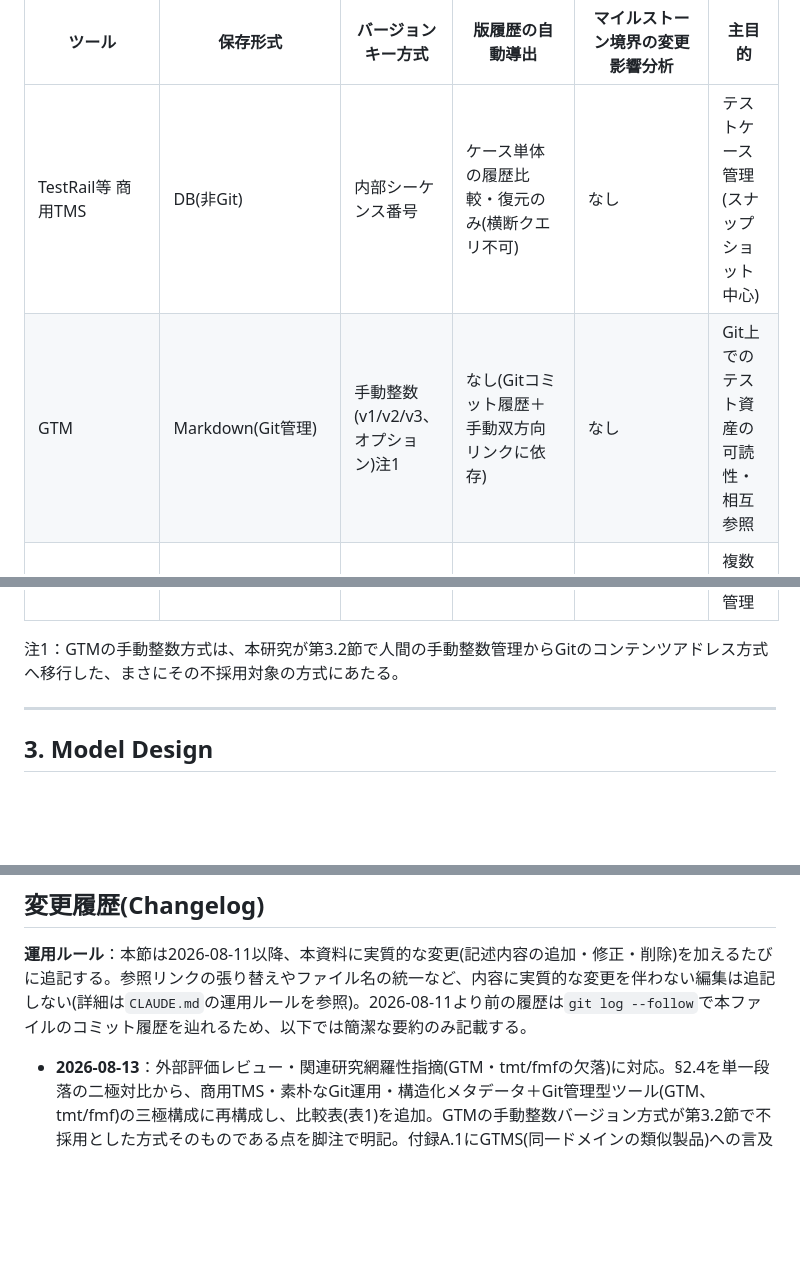
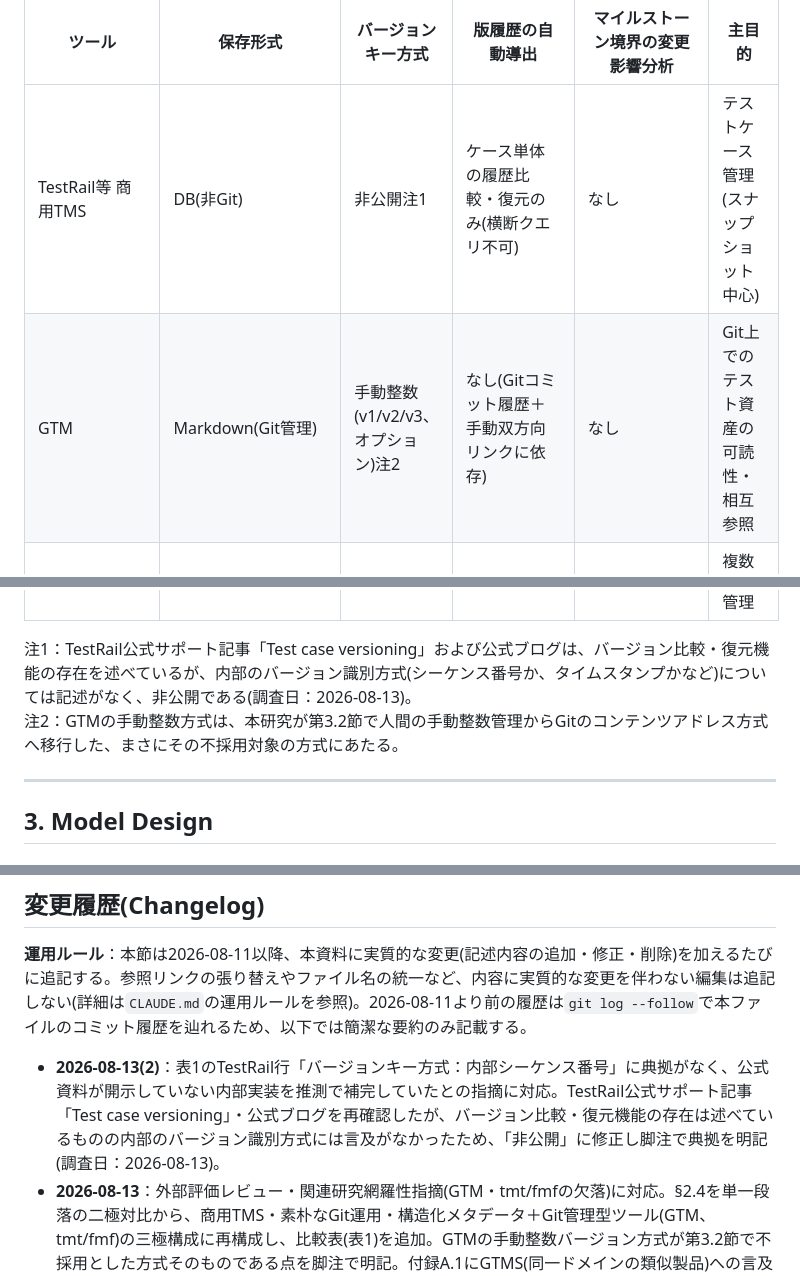
Before and after one commit to markharness/markharness, a Markdown page: docs/テスト知識管理のGit-nativeモデル_統合版.md, 3 parts joined by grey strips. GitHub-like rendering; blank space fills up the shorter version.

Commit message:
docs: 表1のTestRailバージョンキー方式を「非公開」に修正
「内部シーケンス番号」はTestRail公式資料に典拠のない推測だった
との指摘を受け、公式サポート記事・ブログを再確認。バージョン
比較・復元機能の存在は確認できたが内部識別方式の開示はないため
「非公開」に修正し、典拠を脚注に明記した。

Co-Authored-By: Claude Sonnet 5 <noreply@anthropic.com>

```diff
--- a/docs/テスト知識管理のGit-nativeモデル_統合版.md
+++ b/docs/テスト知識管理のGit-nativeモデル_統合版.md
@@ -109,13 +109,14 @@ Classification Tree Method(CTM)は、分類木からのテストケース生成
 
 | ツール | 保存形式 | バージョンキー方式 | 版履歴の自動導出 | マイルストーン境界の変更影響分析 | 主目的 |
 |---|---|---|---|---|---|
-| TestRail等 商用TMS | DB(非Git) | 内部シーケンス番号 | ケース単体の履歴比較・復元のみ(横断クエリ不可) | なし | テストケース管理(スナップショット中心) |
-| GTM | Markdown(Git管理) | 手動整数(v1/v2/v3、オプション)注1 | なし(Gitコミット履歴＋手動双方向リンクに依存) | なし | Git上でのテスト資産の可読性・相互参照 |
+| TestRail等 商用TMS | DB(非Git) | 非公開注1 | ケース単体の履歴比較・復元のみ(横断クエリ不可) | なし | テストケース管理(スナップショット中心) |
+| GTM | Markdown(Git管理) | 手動整数(v1/v2/v3、オプション)注2 | なし(Gitコミット履歴＋手動双方向リンクに依存) | なし | Git上でのテスト資産の可読性・相互参照 |
 | tmt/fmf | YAML(Git管理、fmf継承) | 該当なし(バージョンの概念自体を持たない) | なし | なし(`adjust`は環境間の空間的分岐であり時間軸と直交) | 複数環境・CI/CD間の実行移植性 |
 | 素朴なGit運用 | Markdown/YAML(Git管理) | commitハッシュ(体系化されない) | なし | なし | ー |
 | 本研究(markharness) | Markdown/YAML(Git管理) | tree SHA(コンテンツアドレス) | あり(マイルストーン境界で`ChangeEvent`を自動導出) | あり(`derived_from`＋`ChangeEvent`) | 版履歴・変更影響の第一級管理 |
 
-注1：GTMの手動整数方式は、本研究が第3.2節で人間の手動整数管理からGitのコンテンツアドレス方式へ移行した、まさにその不採用対象の方式にあたる。
+注1：TestRail公式サポート記事「Test case versioning」および公式ブログは、バージョン比較・復元機能の存在を述べているが、内部のバージョン識別方式(シーケンス番号か、タイムスタンプかなど)については記述がなく、非公開である(調査日：2026-08-13)。
+注2：GTMの手動整数方式は、本研究が第3.2節で人間の手動整数管理からGitのコンテンツアドレス方式へ移行した、まさにその不採用対象の方式にあたる。
 
 ---
 
@@ -579,6 +580,7 @@ LLM生成の手順書にテスターが直接手を加えた場合の運用と
 
 **運用ルール**：本節は2026-08-11以降、本資料に実質的な変更(記述内容の追加・修正・削除)を加えるたびに追記する。参照リンクの張り替えやファイル名の統一など、内容に実質的な変更を伴わない編集は追記しない(詳細は`CLAUDE.md`の運用ルールを参照)。2026-08-11より前の履歴は`git log --follow`で本ファイルのコミット履歴を辿れるため、以下では簡潔な要約のみ記載する。
 
+- **2026-08-13(2)**：表1のTestRail行「バージョンキー方式：内部シーケンス番号」に典拠がなく、公式資料が開示していない内部実装を推測で補完していたとの指摘に対応。TestRail公式サポート記事「Test case versioning」・公式ブログを再確認したが、バージョン比較・復元機能の存在は述べているものの内部のバージョン識別方式には言及がなかったため、「非公開」に修正し脚注で典拠を明記(調査日：2026-08-13)。
 - **2026-08-13**：外部評価レビュー・関連研究網羅性指摘(GTM・tmt/fmfの欠落)に対応。§2.4を単一段落の二極対比から、商用TMS・素朴なGit運用・構造化メタデータ＋Git管理型ツール(GTM、tmt/fmf)の三極構成に再構成し、比較表(表1)を追加。GTMの手動整数バージョン方式が第3.2節で不採用とした方式そのものである点を脚注で明記。付録A.1にGTMS(同一ドメインの類似製品)への言及を追記。参考文献にGTM・GTMS・tmt関連の一次情報6件を追加。§1.3・§2.1〜2.3・第5章は指摘の対象外であり変更していない(判断理由は[docs/decisions/0003-related-work-gtm-tmt.md](./decisions/0003-related-work-gtm-tmt.md)を参照)。
 - **2026-08-12(4)**：外部評価レビュー・改善プロンプト項目11に基づき、項目1(方針A)でVersion DAGの主張をChangeEventモデルに縮小した結果生じた「単なるgit diff/logラッパーに見える」という懸念に対応。実装(`src/id_cache.rs`)にある(a)パス独立なID解決(`feature.yml`の`id:`フィールドを正準ソースとする)・(b)ディレクトリ単位のtree SHA比較・(c)内容アドレス方式のid解決キャッシュの3点を明示し、パスベースの`git diff`/`git log --follow`との対比を§1.3(核心的貢献)・§1.1・§3.1・§3.3に追記。表現は「理論的コア」ではなく「設計上の中核メカニズム」「アルゴリズム的な核」を採用(既知技術の組み合わせであり形式的な証明・複雑度解析を伴わないため)。選定理由は[docs/decisions/0001-version-dag-to-changeevent-model.md](./decisions/0001-version-dag-to-changeevent-model.md)の追記を参照。
 - **2026-08-12(3)**：外部評価レビュー・改善プロンプト項目4に基づき、`markharness changes compute`の`impacted_testcases`計算を、`to_milestone`タグのGitツリーから生成する`historical`モード(デフォルト)と、現在の作業ツリーから生成する`--current-tree`モード(従来動作、オプトイン)に分離。TDDで`historical_testcases_by_feature`(`src/changes.rs`、一時`git worktree`経由)を実装し、`markharness backfill run`も同じデフォルトに変更。§3.5・[change-event-verification-tracking-spec.md](./change-event-verification-tracking-spec.md)§2.4に両モードの違いを追記。デフォルトをhistoricalにした理由は[docs/decisions/0002-changes-compute-historical-default.md](./decisions/0002-changes-compute-historical-default.md)を参照。
```
